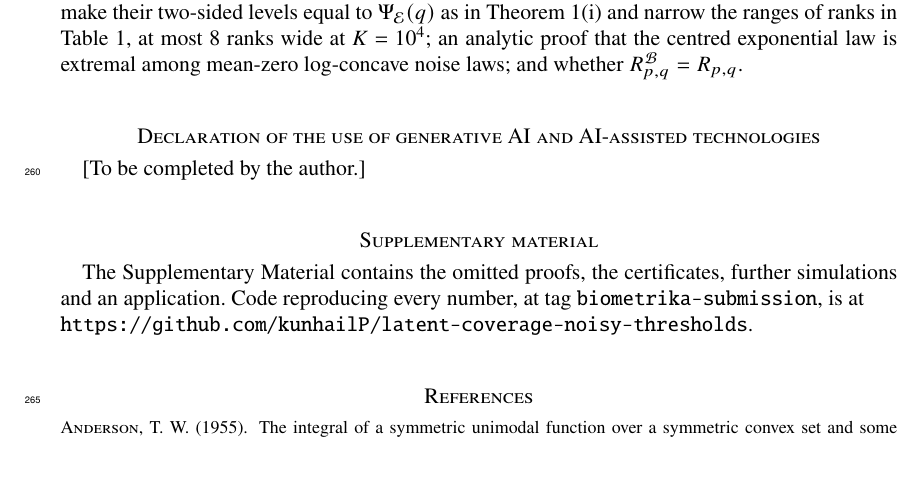
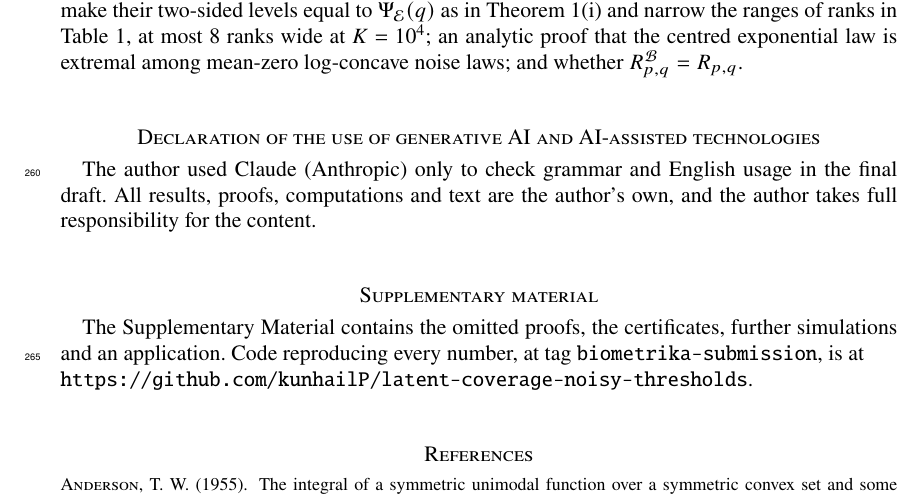
Before and after one commit to kunhailP/latent-coverage-noisy-thresholds, a LaTeX document (paper/main.tex): part of page 8 of 8 before the commit and part of page 8 of 9 after it, cut so that both start at the same text, the shorter picture padded with empty space. Compiled offline with pdfLaTeX.

Commit message:
Declaration of the use of generative AI

```diff
--- a/paper/main.tex
+++ b/paper/main.tex
@@ -257,8 +257,7 @@
 
 \section*{Declaration of the use of generative AI and AI-assisted technologies}
 
-% To be written by the author.
-[To be completed by the author.]
+The author used Claude (Anthropic) only to check grammar and English usage in the final draft. All results, proofs, computations and text are the author's own, and the author takes full responsibility for the content.
 
 \section*{Supplementary material}\label{SM}
 
```
Also changed, not shown: paper/main.pdf.
